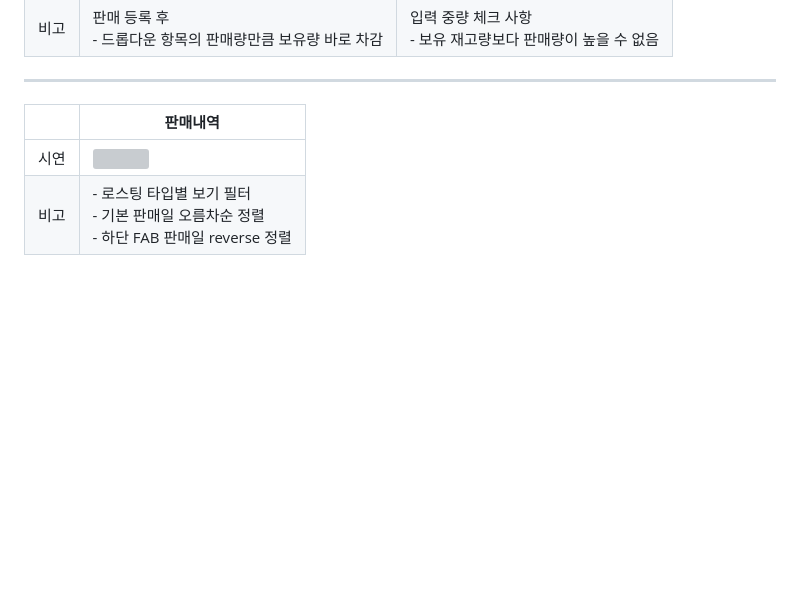
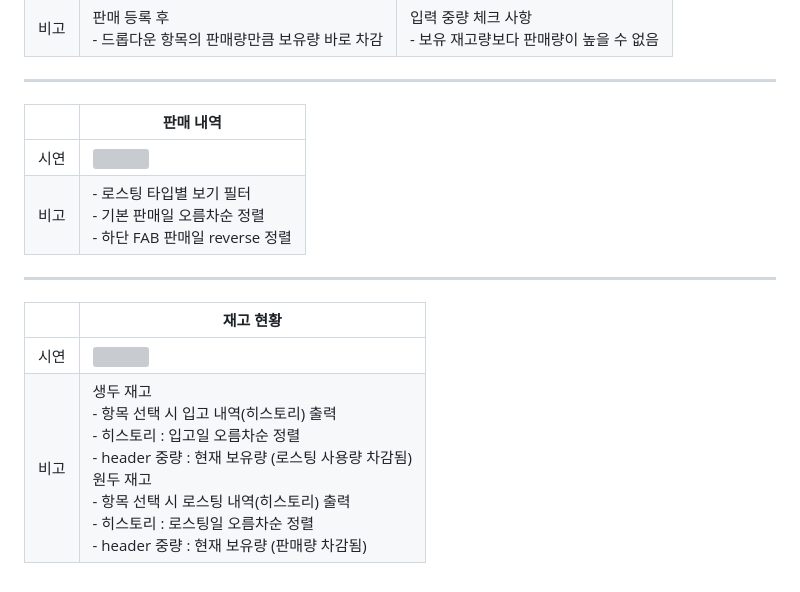
Before and after one commit to NamGideokk/bean_diary, a Markdown page: README.md, the part around the change. GitHub-like rendering; blank space fills up the shorter version; grey boxes are pictures that could not be loaded.

Commit message:
리드미 수정 > 재고 현황

```diff
--- a/README.md
+++ b/README.md
@@ -59,7 +59,12 @@ Packages
 |시연|<img src="https://github.com/NamGideokk/bean_diary/assets/96227239/b8cd5434-a1f1-45bb-9f32-089b1b745497" width="300px">|<img src="https://github.com/NamGideokk/bean_diary/assets/96227239/a3bbc141-f7ff-4f2f-a9e9-bd1361c16eee" width="300px">
 |비고|판매 등록 후<br>- 드롭다운 항목의 판매량만큼 보유량 바로 차감|입력 중량 체크 사항<br>- 보유 재고량보다 판매량이 높을 수 없음
 - - -
-| |판매내역|
+| |판매 내역|
 |-|------|
 |시연|<img src="https://github.com/NamGideokk/bean_diary/assets/96227239/1570b50a-02a2-4566-9894-b69b30541757" width="300px">
 |비고|- 로스팅 타입별 보기 필터<br>- 기본 판매일 오름차순 정렬<br>- 하단 FAB 판매일 reverse 정렬
+- - -
+| |재고 현황|
+|-|-------|
+|시연|<img src="https://github.com/NamGideokk/bean_diary/assets/96227239/2288ac1a-178b-4d91-a062-ae3c6e98bad6" width="300px">
+|비고|생두 재고<br>- 항목 선택 시 입고 내역(히스토리) 출력<br>- 히스토리 : 입고일 오름차순 정렬<br>- header 중량 : 현재 보유량 (로스팅 사용량 차감됨)<br>원두 재고<br>- 항목 선택 시 로스팅 내역(히스토리) 출력<br>- 히스토리 : 로스팅일 오름차순 정렬<br>- header 중량 : 현재 보유량 (판매량 차감됨)
```
